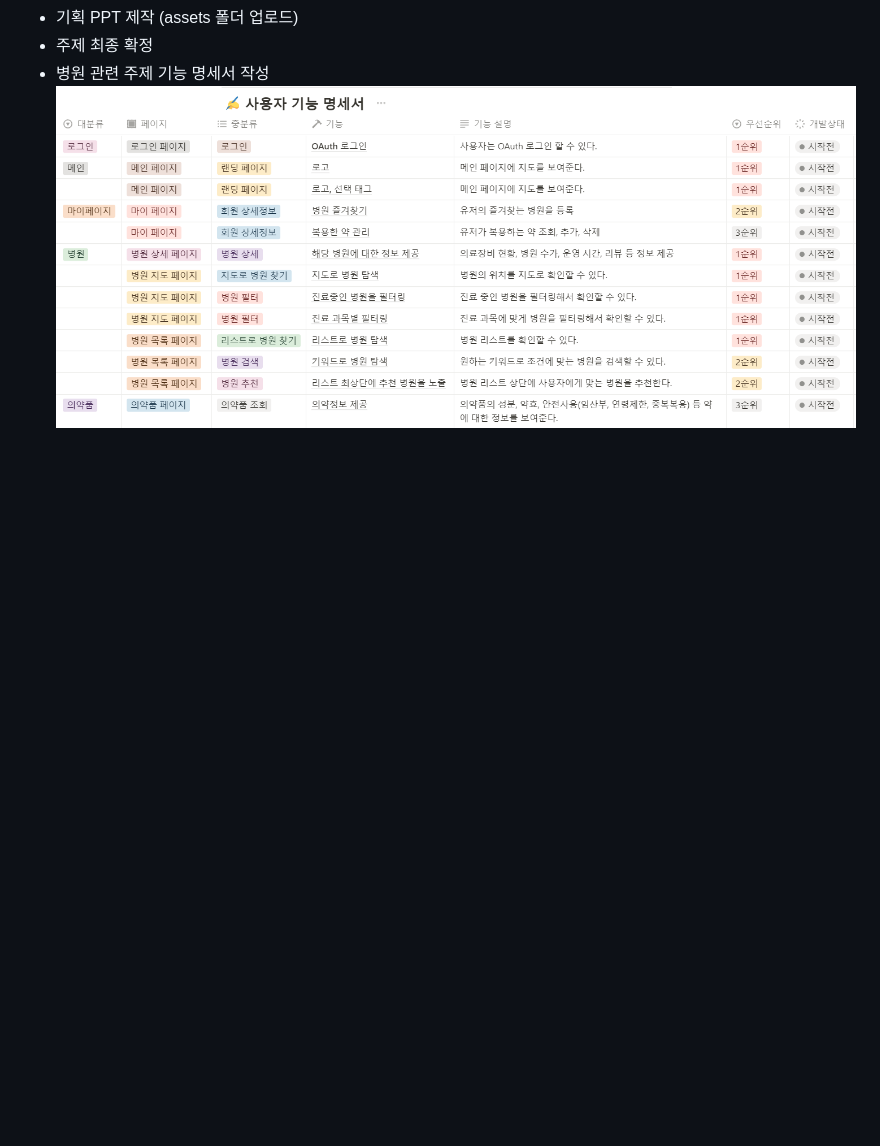
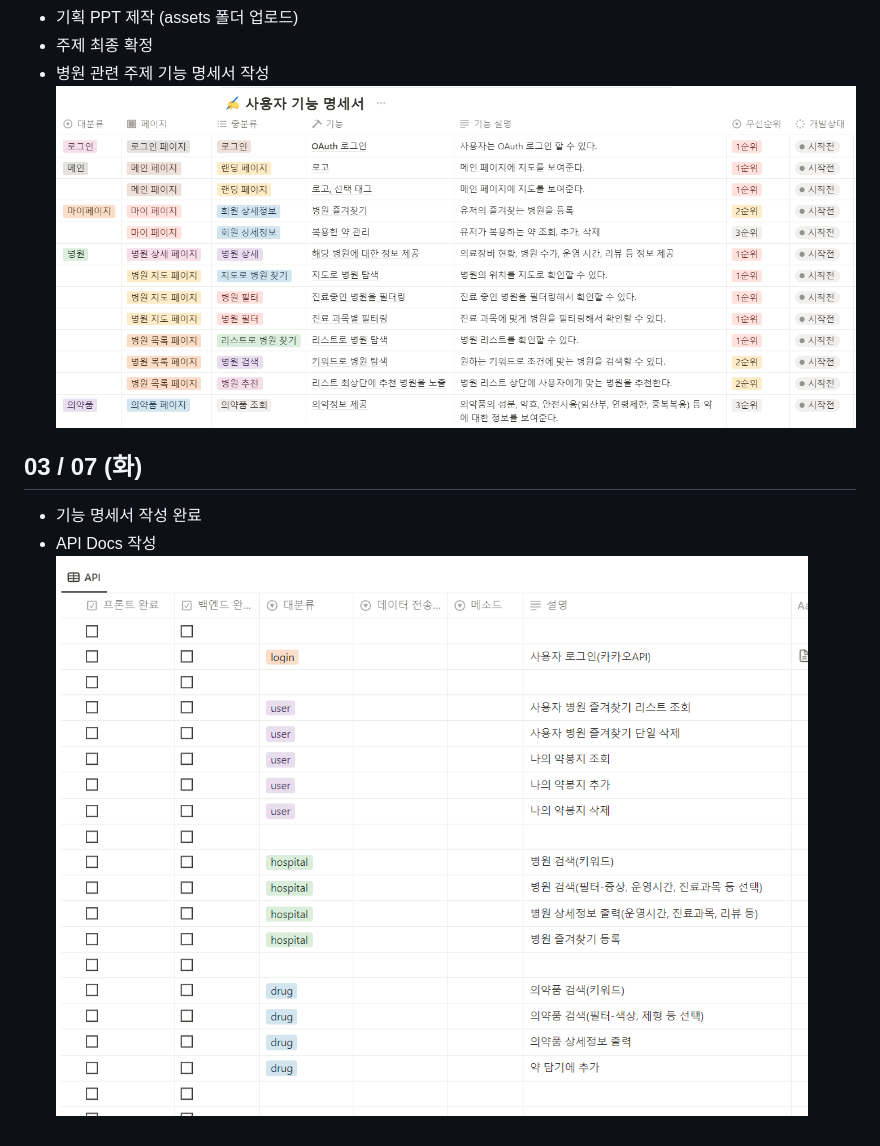
Before and after one commit to ityesmean/customDoctor, a Markdown page: LSM/README.md, the part around the change. Rendered like a GitHub page; pictures changed too: LSM/assets/api.PNG (added); blank space fills up the shorter version.

```diff
--- a/LSM/README.md
+++ b/LSM/README.md
@@ -58,3 +58,8 @@ ex) 실시간 마케팅 캠페인, 온라인 상품 추천, 사이버 보안분
 - 주제 최종 확정
 - 병원 관련 주제 기능 명세서 작성
 ![image](assets/img2.PNG)
+
+## 03 / 07 (화)
+- 기능 명세서 작성 완료
+- API Docs 작성
+![image](assets/api.PNG)
```
